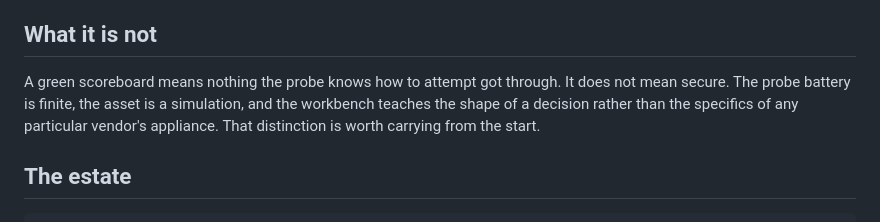
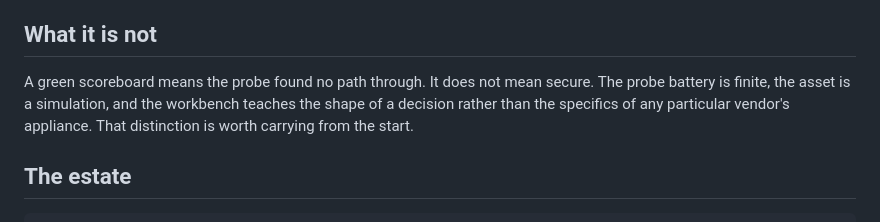
Before and after one commit to tymyrddin/ot-defence-workbench, a Markdown page: README.md, the part around the change. GitHub-like rendering.

Commit message:
All briefs initial commit

```diff
--- a/README.md
+++ b/README.md
@@ -6,8 +6,7 @@ outcome must hold; the workbench tells you whether it does.
 
 ## What it is not
 
-A green scoreboard means nothing the probe knows how to attempt got through. It does
-not mean secure. The probe battery is finite, the asset is a simulation, and the
+A green scoreboard means the probe found no path through. It does not mean secure. The probe battery is finite, the asset is a simulation, and the
 workbench teaches the shape of a decision rather than the specifics of any particular
 vendor's appliance. That distinction is worth carrying from the start.
 
```
